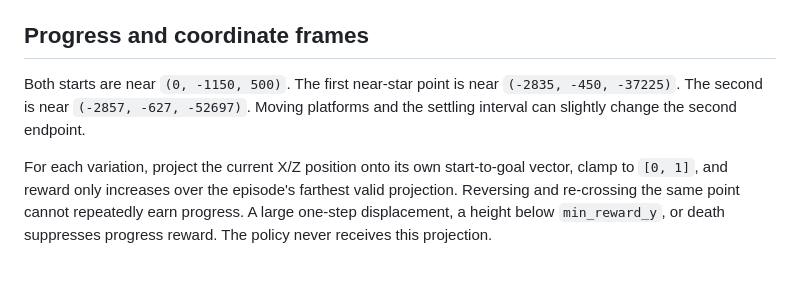
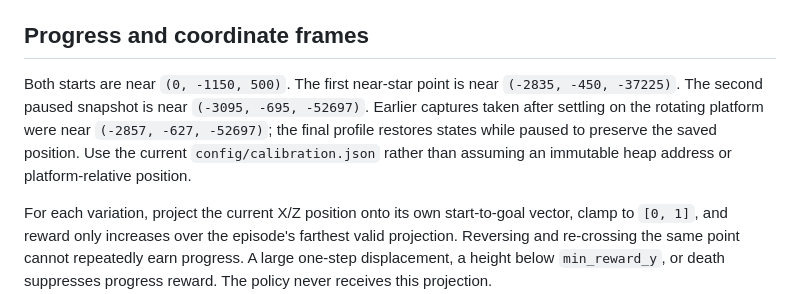
Before and after one commit to PedroM2626/smg-rl, a Markdown page: docs/memory-profile.md, the part around the change. Rendered like a GitHub page; blank space fills up the shorter version.

```diff
--- a/docs/memory-profile.md
+++ b/docs/memory-profile.md
@@ -46,7 +46,7 @@ The completion singleton is a **state identity**, not the value stored at an add
 
 ## Progress and coordinate frames
 
-Both starts are near `(0, -1150, 500)`. The first near-star point is near `(-2835, -450, -37225)`. The second is near `(-2857, -627, -52697)`. Moving platforms and the settling interval can slightly change the second endpoint.
+Both starts are near `(0, -1150, 500)`. The first near-star point is near `(-2835, -450, -37225)`. The second paused snapshot is near `(-3095, -695, -52697)`. Earlier captures taken after settling on the rotating platform were near `(-2857, -627, -52697)`; the final profile restores states while paused to preserve the saved position. Use the current `config/calibration.json` rather than assuming an immutable heap address or platform-relative position.
 
 For each variation, project the current X/Z position onto its own start-to-goal vector, clamp to `[0, 1]`, and reward only increases over the episode's farthest valid projection. Reversing and re-crossing the same point cannot repeatedly earn progress. A large one-step displacement, a height below `min_reward_y`, or death suppresses progress reward. The policy never receives this projection.
 
```
Also changed, not shown: docs/training.md (+2 -0 lines), docs/validation.md (added, +78 -0 lines), docs/assets/double-time-smoke.png (added), docs/assets/spinning-smoke.png (added), 9 other files.
